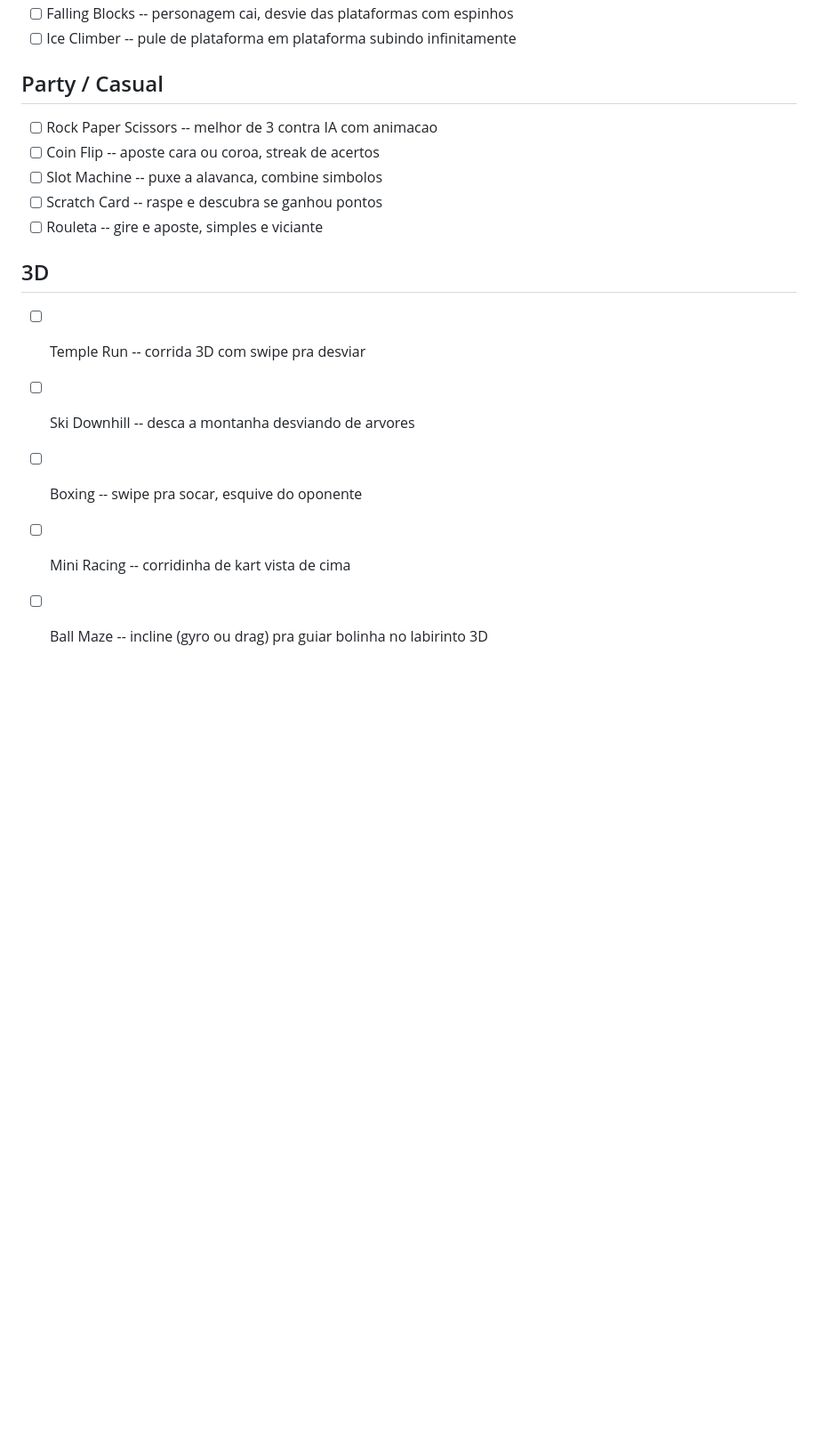
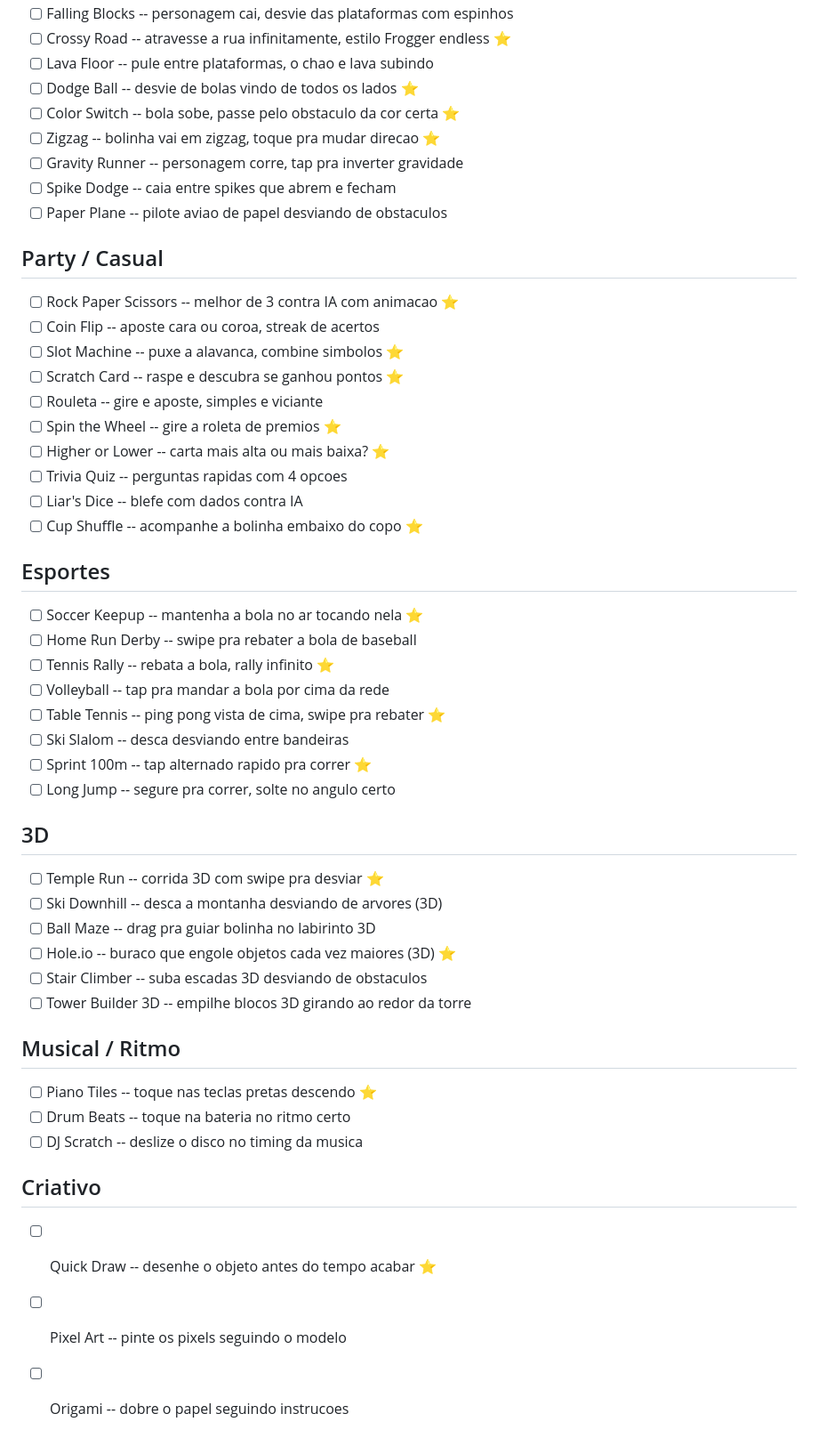
Before and after one commit to Lokasta/1001minigames, a Markdown page: docs/GAMES_TODO.md, the part around one of its changes. Shown at 89% size. Drawn GitHub-style; blank space fills up the shorter version.

```diff
--- a/docs/GAMES_TODO.md
+++ b/docs/GAMES_TODO.md
@@ -63,16 +60,49 @@ Ideias de minigames para o 1001 Minigames. Marcados com estrela os que mais comb
 - [ ] Falling Blocks -- personagem cai, desvie das plataformas com espinhos
-- [ ] Ice Climber -- pule de plataforma em plataforma subindo infinitamente
+- [ ] Crossy Road -- atravesse a rua infinitamente, estilo Frogger endless ⭐
+- [ ] Lava Floor -- pule entre plataformas, o chao e lava subindo
+- [ ] Dodge Ball -- desvie de bolas vindo de todos os lados ⭐
+- [ ] Color Switch -- bola sobe, passe pelo obstaculo da cor certa ⭐
+- [ ] Zigzag -- bolinha vai em zigzag, toque pra mudar direcao ⭐
+- [ ] Gravity Runner -- personagem corre, tap pra inverter gravidade
+- [ ] Spike Dodge -- caia entre spikes que abrem e fecham
+- [ ] Paper Plane -- pilote aviao de papel desviando de obstaculos
 
 ## Party / Casual
-- [ ] Rock Paper Scissors -- melhor de 3 contra IA com animacao
+- [ ] Rock Paper Scissors -- melhor de 3 contra IA com animacao ⭐
 - [ ] Coin Flip -- aposte cara ou coroa, streak de acertos
-- [ ] Slot Machine -- puxe a alavanca, combine simbolos
-- [ ] Scratch Card -- raspe e descubra se ganhou pontos
+- [ ] Slot Machine -- puxe a alavanca, combine simbolos ⭐
+- [ ] Scratch Card -- raspe e descubra se ganhou pontos ⭐
 - [ ] Rouleta -- gire e aposte, simples e viciante
+- [ ] Spin the Wheel -- gire a roleta de premios ⭐
+- [ ] Higher or Lower -- carta mais alta ou mais baixa? ⭐
+- [ ] Trivia Quiz -- perguntas rapidas com 4 opcoes
+- [ ] Liar's Dice -- blefe com dados contra IA
+- [ ] Cup Shuffle -- acompanhe a bolinha embaixo do copo ⭐
+
+## Esportes
+- [ ] Soccer Keepup -- mantenha a bola no ar tocando nela ⭐
+- [ ] Home Run Derby -- swipe pra rebater a bola de baseball
+- [ ] Tennis Rally -- rebata a bola, rally infinito ⭐
+- [ ] Volleyball -- tap pra mandar a bola por cima da rede
+- [ ] Table Tennis -- ping pong vista de cima, swipe pra rebater ⭐
+- [ ] Ski Slalom -- desca desviando entre bandeiras
+- [ ] Sprint 100m -- tap alternado rapido pra correr ⭐
+- [ ] Long Jump -- segure pra correr, solte no angulo certo
 
 ## 3D
-- [ ] Temple Run -- corrida 3D com swipe pra desviar
-- [ ] Ski Downhill -- desca a montanha desviando de arvores
-- [ ] Boxing -- swipe pra socar, esquive do oponente
-- [ ] Mini Racing -- corridinha de kart vista de cima
-- [ ] Ball Maze -- incline (gyro ou drag) pra guiar bolinha no labirinto 3D
+- [ ] Temple Run -- corrida 3D com swipe pra desviar ⭐
+- [ ] Ski Downhill -- desca a montanha desviando de arvores (3D)
+- [ ] Ball Maze -- drag pra guiar bolinha no labirinto 3D
+- [ ] Hole.io -- buraco que engole objetos cada vez maiores (3D) ⭐
+- [ ] Stair Climber -- suba escadas 3D desviando de obstaculos
+- [ ] Tower Builder 3D -- empilhe blocos 3D girando ao redor da torre
+
+## Musical / Ritmo
+- [ ] Piano Tiles -- toque nas teclas pretas descendo ⭐
+- [ ] Drum Beats -- toque na bateria no ritmo certo
+- [ ] DJ Scratch -- deslize o disco no timing da musica
+
+## Criativo
+- [ ] Quick Draw -- desenhe o objeto antes do tempo acabar ⭐
+- [ ] Pixel Art -- pinte os pixels seguindo o modelo
+- [ ] Origami -- dobre o papel seguindo instrucoes
```
Also changed, not shown: other parts of docs/GAMES_TODO.md (+39 -42 lines).
